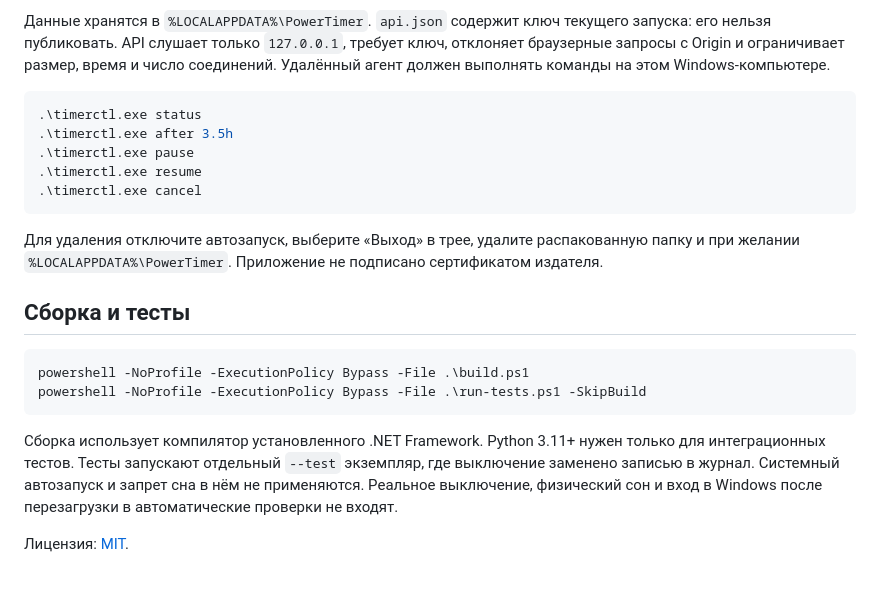
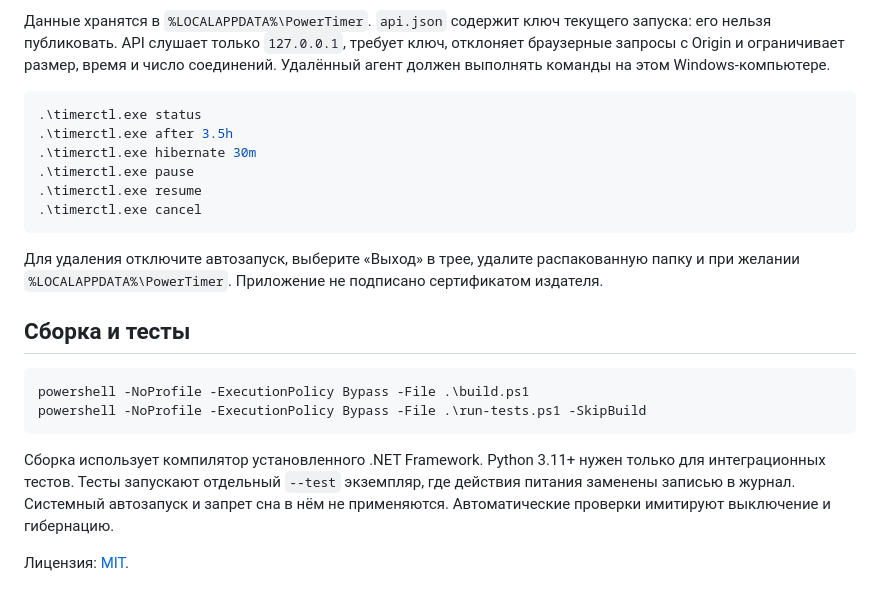
Before and after one commit to romolego/PowerTimer, a Markdown page: README.md, the part around one of its changes. Drawn GitHub-style.

````diff
--- a/README.md
+++ b/README.md
@@ -38,6 +41,7 @@
 ```powershell
 .\timerctl.exe status
 .\timerctl.exe after 3.5h
+.\timerctl.exe hibernate 30m
 .\timerctl.exe pause
 .\timerctl.exe resume
 .\timerctl.exe cancel
@@ -52,6 +56,6 @@ powershell -NoProfile -ExecutionPolicy Bypass -File .\build.ps1
 powershell -NoProfile -ExecutionPolicy Bypass -File .\run-tests.ps1 -SkipBuild
 ```
 
-Сборка использует компилятор установленного .NET Framework. Python 3.11+ нужен только для интеграционных тестов. Тесты запускают отдельный `--test` экземпляр, где выключение заменено записью в журнал. Системный автозапуск и запрет сна в нём не применяются. Реальное выключение, физический сон и вход в Windows после перезагрузки в автоматические проверки не входят.
+Сборка использует компилятор установленного .NET Framework. Python 3.11+ нужен только для интеграционных тестов. Тесты запускают отдельный `--test` экземпляр, где действия питания заменены записью в журнал. Системный автозапуск и запрет сна в нём не применяются. Автоматические проверки имитируют выключение и гибернацию.
 
 Лицензия: [MIT](LICENSE.txt).
````
Also changed, not shown: other parts of README.md (+5 -2 lines), CHANGELOG.md (+5 -0 lines), docs/main.png, 12 other files.
